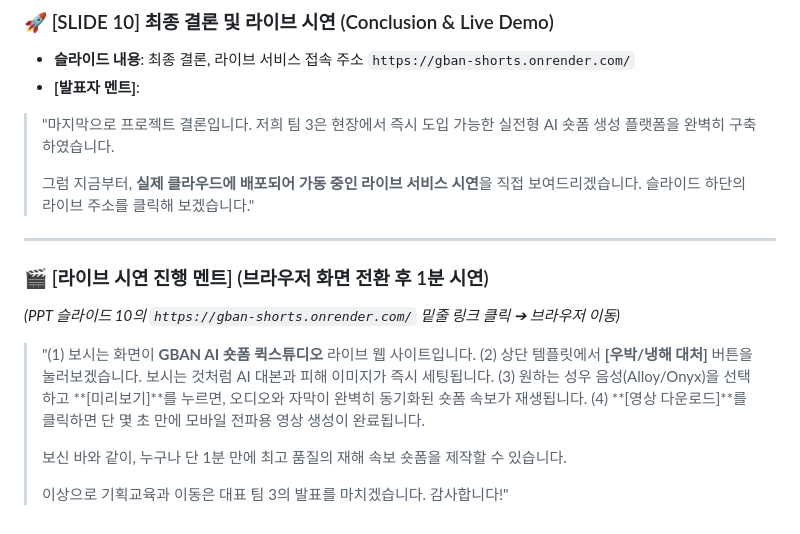
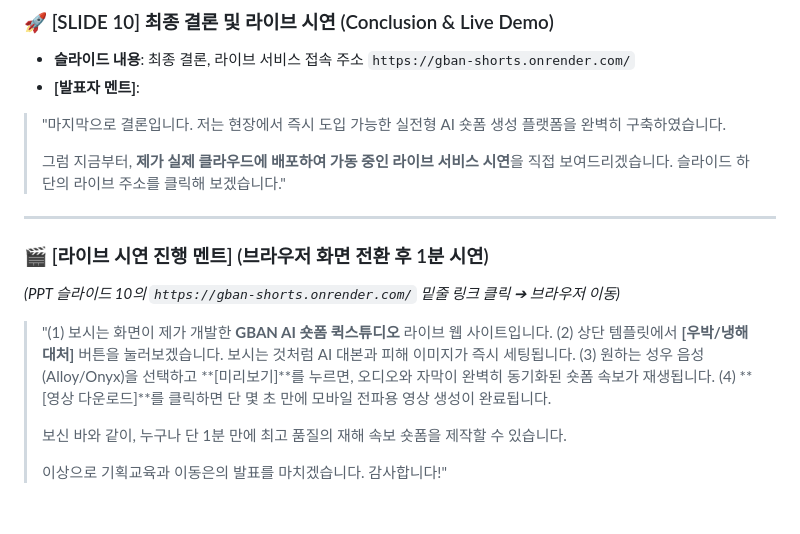
Before and after one commit to freeeuny-cmyk/-, a Markdown page: 발표자료_시나리오_대본.md, the part around one of its changes. GitHub-like rendering.

```diff
--- a/발표자료_시나리오_대본.md
+++ b/발표자료_시나리오_대본.md
@@ -139,10 +139,10 @@
 
 * **슬라이드 내용**: 최종 결론, 라이브 서비스 접속 주소 `https://gban-shorts.onrender.com/`
 * **[발표자 멘트]**:
-> "마지막으로 프로젝트 결론입니다.
-> 저희 팀 3은 현장에서 즉시 도입 가능한 실전형 AI 숏폼 생성 플랫폼을 완벽히 구축하였습니다.
+> "마지막으로 결론입니다.
+> 저는 현장에서 즉시 도입 가능한 실전형 AI 숏폼 생성 플랫폼을 완벽히 구축하였습니다.
 >
-> 그럼 지금부터, **실제 클라우드에 배포되어 가동 중인 라이브 서비스 시연**을 직접 보여드리겠습니다.
+> 그럼 지금부터, **제가 실제 클라우드에 배포하여 가동 중인 라이브 서비스 시연**을 직접 보여드리겠습니다.
 > 슬라이드 하단의 라이브 주소를 클릭해 보겠습니다."
 
 ---
@@ -151,11 +151,11 @@
 
 *(PPT 슬라이드 10의 `https://gban-shorts.onrender.com/` 밑줄 링크 클릭 ➔ 브라우저 이동)*
 
-> "(1) 보시는 화면이 **GBAN AI 숏폼 퀵스튜디오** 라이브 웹 사이트입니다.
+> "(1) 보시는 화면이 제가 개발한 **GBAN AI 숏폼 퀵스튜디오** 라이브 웹 사이트입니다.
 > (2) 상단 템플릿에서 **[우박/냉해 대처]** 버튼을 눌러보겠습니다. 보시는 것처럼 AI 대본과 피해 이미지가 즉시 세팅됩니다.
 > (3) 원하는 성우 음성(Alloy/Onyx)을 선택하고 **[미리보기]**를 누르면, 오디오와 자막이 완벽히 동기화된 숏폼 속보가 재생됩니다.
 > (4) **[영상 다운로드]**를 클릭하면 단 몇 초 만에 모바일 전파용 영상 생성이 완료됩니다.
 >
 > 보신 바와 같이, 누구나 단 1분 만에 최고 품질의 재해 속보 숏폼을 제작할 수 있습니다.
 >
-> 이상으로 기획교육과 이동은 대표 팀 3의 발표를 마치겠습니다. 감사합니다!"
+> 이상으로 기획교육과 이동은의 발표를 마치겠습니다. 감사합니다!"
```
Also changed, not shown: other parts of 발표자료_시나리오_대본.md (+13 -13 lines).
